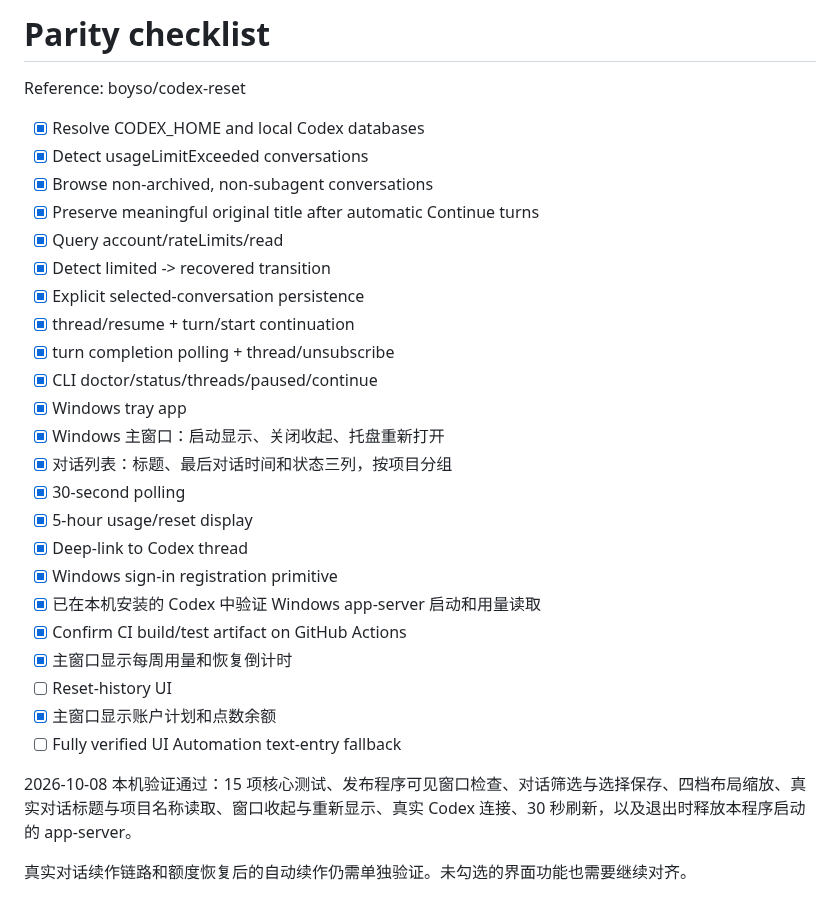
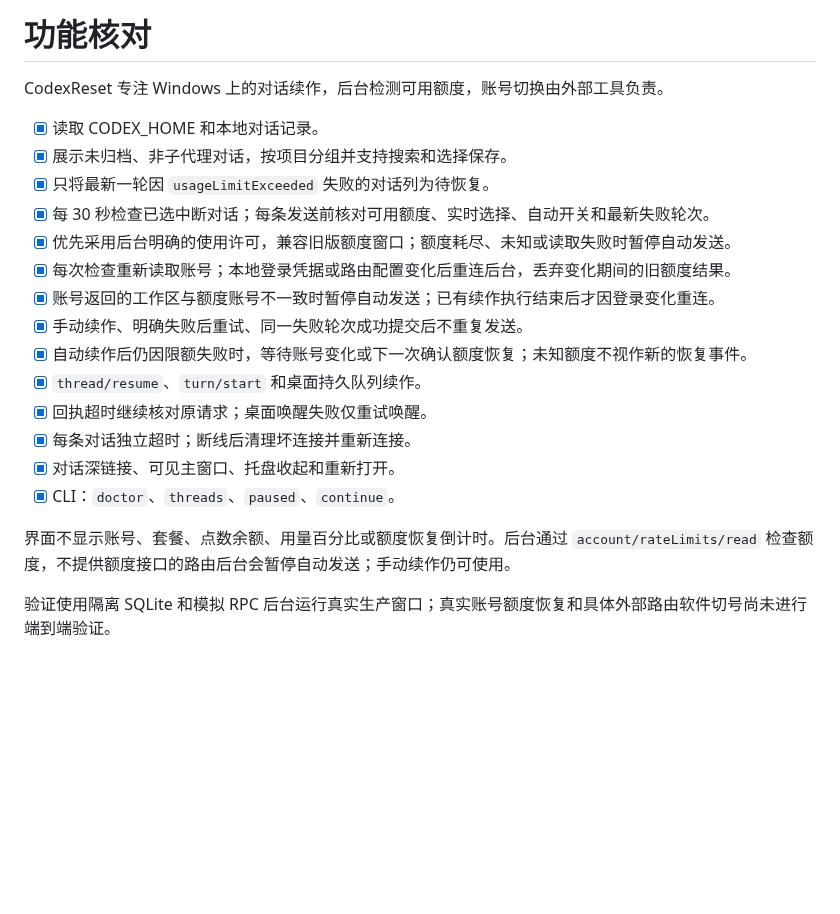
Before and after one commit to Ancho5515/codex-reset-windows, a Markdown page: docs/PARITY.md, the part around the change. GitHub-like rendering; blank space fills up the shorter version.

```diff
--- a/docs/PARITY.md
+++ b/docs/PARITY.md
@@ -1,31 +1,22 @@
-# Parity checklist
+# 功能核对
 
-Reference: boyso/codex-reset
+CodexReset 专注 Windows 上的对话续作，后台检测可用额度，账号切换由外部工具负责。
 
-- [x] Resolve CODEX_HOME and local Codex databases
-- [x] Detect usageLimitExceeded conversations
-- [x] Browse non-archived, non-subagent conversations
-- [x] Preserve meaningful original title after automatic Continue turns
-- [x] Query account/rateLimits/read
-- [x] Detect limited -> recovered transition
-- [x] Explicit selected-conversation persistence
-- [x] thread/resume + turn/start continuation
-- [x] turn completion polling + thread/unsubscribe
-- [x] CLI doctor/status/threads/paused/continue
-- [x] Windows tray app
-- [x] Windows 主窗口：启动显示、关闭收起、托盘重新打开
-- [x] 对话列表：标题、最后对话时间和状态三列，按项目分组
-- [x] 30-second polling
-- [x] 5-hour usage/reset display
-- [x] Deep-link to Codex thread
-- [x] Windows sign-in registration primitive
-- [x] 已在本机安装的 Codex 中验证 Windows app-server 启动和用量读取
-- [x] Confirm CI build/test artifact on GitHub Actions
-- [x] 主窗口显示每周用量和恢复倒计时
-- [ ] Reset-history UI
-- [x] 主窗口显示账户计划和点数余额
-- [ ] Fully verified UI Automation text-entry fallback
+- [x] 读取 CODEX_HOME 和本地对话记录。
+- [x] 展示未归档、非子代理对话，按项目分组并支持搜索和选择保存。
+- [x] 只将最新一轮因 `usageLimitExceeded` 失败的对话列为待恢复。
+- [x] 每 30 秒检查已选中断对话；每条发送前核对可用额度、实时选择、自动开关和最新失败轮次。
+- [x] 优先采用后台明确的使用许可，兼容旧版额度窗口；额度耗尽、未知或读取失败时暂停自动发送。
+- [x] 每次检查重新读取账号；本地登录凭据或路由配置变化后重连后台，丢弃变化期间的旧额度结果。
+- [x] 账号返回的工作区与额度账号不一致时暂停自动发送；已有续作执行结束后才因登录变化重连。
+- [x] 手动续作、明确失败后重试、同一失败轮次成功提交后不重复发送。
+- [x] 自动续作后仍因限额失败时，等待账号变化或下一次确认额度恢复；未知额度不视作新的恢复事件。
+- [x] `thread/resume`、`turn/start` 和桌面持久队列续作。
+- [x] 回执超时继续核对原请求；桌面唤醒失败仅重试唤醒。
+- [x] 每条对话独立超时；断线后清理坏连接并重新连接。
+- [x] 对话深链接、可见主窗口、托盘收起和重新打开。
+- [x] CLI：`doctor`、`threads`、`paused`、`continue`。
 
-2026-10-08 本机验证通过：15 项核心测试、发布程序可见窗口检查、对话筛选与选择保存、四档布局缩放、真实对话标题与项目名称读取、窗口收起与重新显示、真实 Codex 连接、30 秒刷新，以及退出时释放本程序启动的 app-server。
+界面不显示账号、套餐、点数余额、用量百分比或额度恢复倒计时。后台通过 `account/rateLimits/read` 检查额度，不提供额度接口的路由后台会暂停自动发送；手动续作仍可使用。
 
-真实对话续作链路和额度恢复后的自动续作仍需单独验证。未勾选的界面功能也需要继续对齐。
+验证使用隔离 SQLite 和模拟 RPC 后台运行真实生产窗口；真实账号额度恢复和具体外部路由软件切号尚未进行端到端验证。
```
Also changed, not shown: README.md (+11 -8 lines), docs/images/main-window.png, 17 other files.
